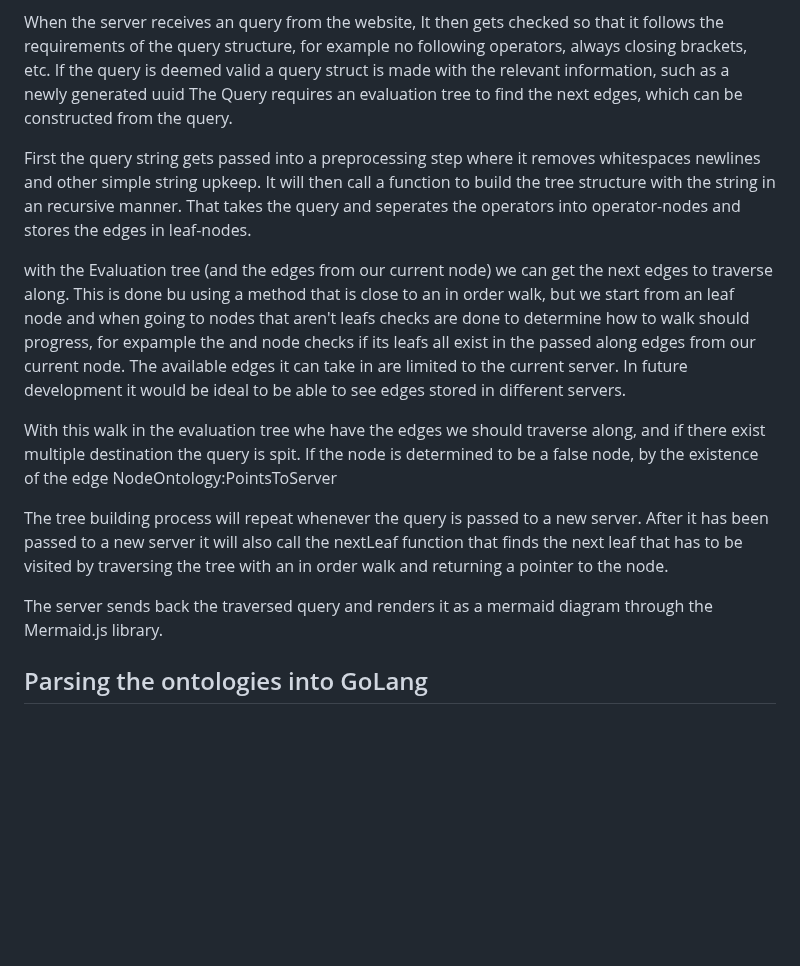
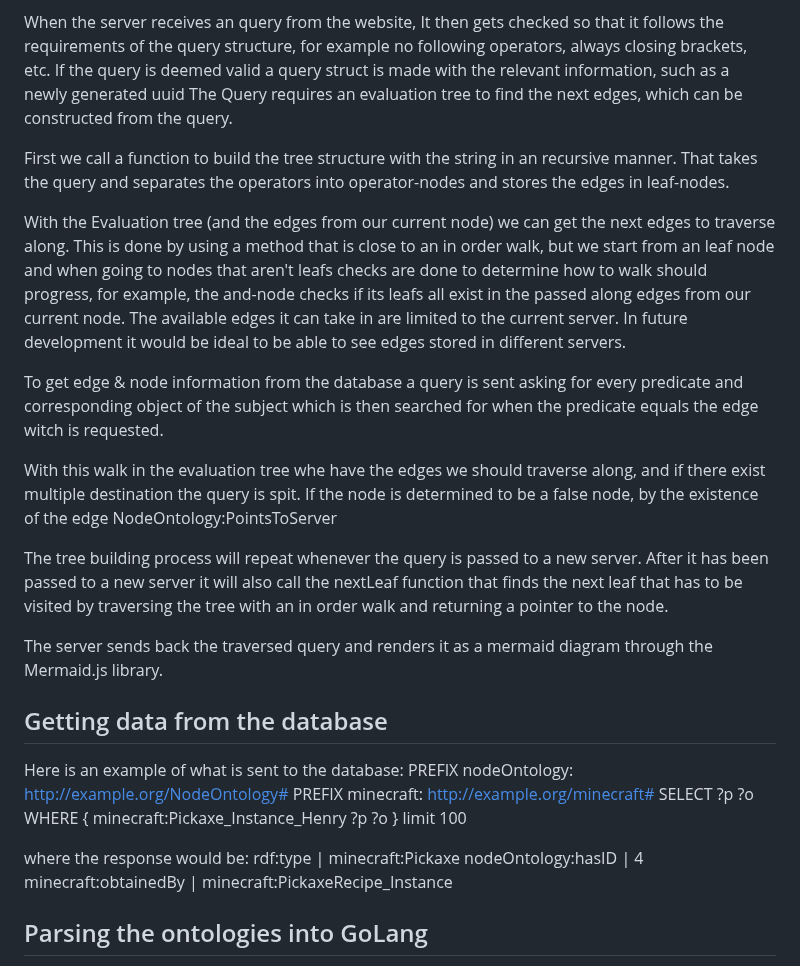
Before and after one commit to d0020e-2024-group-5/Path-Expression-Traversal-System, a Markdown page: README.md, the part around the change. GitHub-like rendering; blank space fills up the shorter version.

Commit message:
skrivit om databas quaries

```diff
--- a/README.md
+++ b/README.md
@@ -333,13 +333,14 @@ for example no following operators, always closing brackets, etc.
 If the query is deemed valid a query struct is made with the relevant information, such as a newly generated uuid
 The Query requires an evaluation tree to find the next edges, which can be constructed from the query.
 
-First the query string gets passed into a preprocessing step where it removes whitespaces newlines and other simple string upkeep.
-It will then call a function to build the tree structure with the string in an recursive manner.
-That takes the query and seperates the operators into operator-nodes and stores the edges in leaf-nodes.
+First we call a function to build the tree structure with the string in an recursive manner.
+That takes the query and separates the operators into operator-nodes and stores the edges in leaf-nodes.
 
-with the Evaluation tree (and the edges from our current node) we can get the next edges to traverse along.
-This is done bu using a method that is close to an in order walk, but we start from an leaf node and when going to nodes that aren't leafs checks are done to determine how to walk should progress, for expample the and node checks if its leafs all exist in the passed along edges from our current node.
+With the Evaluation tree (and the edges from our current node) we can get the next edges to traverse along.
+This is done by using a method that is close to an in order walk, but we start from an leaf node and when going to nodes that aren't leafs checks are done to determine how to walk should progress, for example, the and-node checks if its leafs all exist in the passed along edges from our current node.
 The available edges it can take in are limited to the current server. In future development it would be ideal to be able to see edges stored in different servers.
+
+To get edge & node information from the database a query is sent asking for every predicate and corresponding object of the subject which is then searched for when the predicate equals the edge witch is requested.
 
 With this walk in the evaluation tree whe have the edges we should traverse along, and if there exist multiple destination the query is spit.
 If the node is determined to be a false node, by the existence of the edge NodeOntology:PointsToServer
@@ -347,6 +348,18 @@ If the node is determined to be a false node, by the existence of the edge NodeO
 The tree building process will repeat whenever the query is passed to a new server. After it has been passed to a new server it will also call the nextLeaf function that finds the next leaf that has to be visited by traversing the tree with an in order walk and returning a pointer to the node.
 
 The server sends back the traversed query and renders it as a mermaid diagram through the Mermaid.js library.
+
+## Getting data from the database
+
+Here is an example of what is sent to the database:
+PREFIX nodeOntology: <http://example.org/NodeOntology#>
+PREFIX minecraft: <http://example.org/minecraft#>
+SELECT ?p ?o WHERE { minecraft:Pickaxe_Instance_Henry ?p ?o } limit 100
+
+where the response would be:
+rdf:type | minecraft:Pickaxe
+nodeOntology:hasID | 4
+minecraft:obtainedBy | minecraft:PickaxeRecipe_Instance
 
 ## Parsing the ontologies into GoLang
 
```
